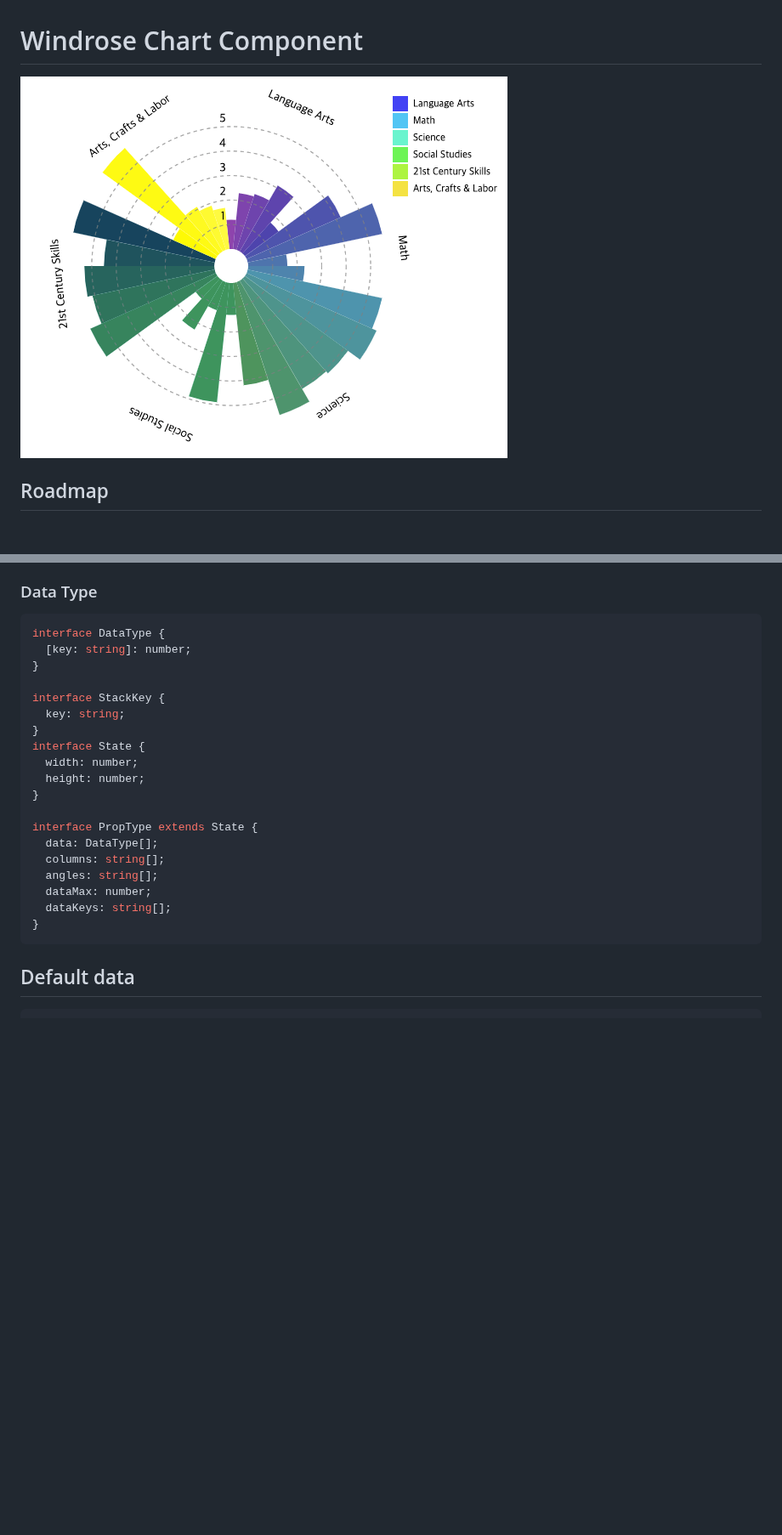
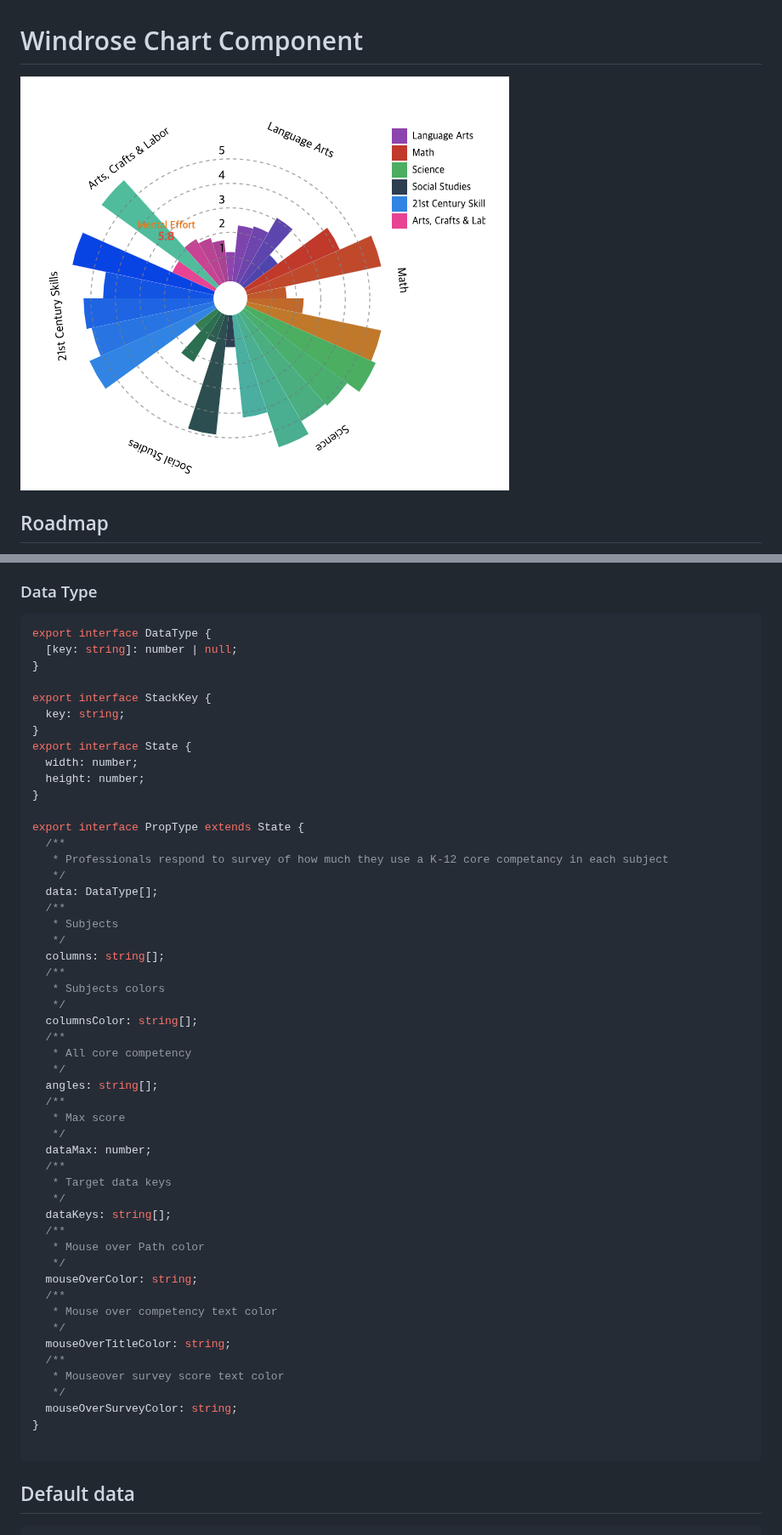
Before and after one commit to eunchurn/windrose-chart, a Markdown page: README.md, 2 parts joined by grey strips. Shown at 85% size. Drawn GitHub-style; pictures changed too: doc/2020-06-08 01.51.39.png (deleted), doc/2020-06-09 02.59.40.png (added); blank space fills up the shorter version.

````diff
--- a/README.md
+++ b/README.md
@@ -1,6 +1,6 @@
 # Windrose Chart Component
 
-![chart](doc/2020-06-08%2001.51.39.png)
+![chart](doc/2020-06-09%2002.59.40.png)
 
 ## Roadmap
 
@@ -33,25 +33,57 @@
 ### Data Type
 
 ```typescript
-interface DataType {
-  [key: string]: number;
+export interface DataType {
+  [key: string]: number | null;
 }
 
-interface StackKey {
+export interface StackKey {
   key: string;
 }
-interface State {
+export interface State {
   width: number;
   height: number;
 }
 
-interface PropType extends State {
+export interface PropType extends State {
+  /**
+   * Professionals respond to survey of how much they use a K-12 core competancy in each subject
+   */
   data: DataType[];
+  /**
+   * Subjects
+   */
   columns: string[];
+  /**
+   * Subjects colors
+   */
+  columnsColor: string[];
+  /**
+   * All core competency
+   */
   angles: string[];
+  /**
+   * Max score
+   */
   dataMax: number;
+  /**
+   * Target data keys
+   */
   dataKeys: string[];
+  /**
+   * Mouse over Path color
+   */
+  mouseOverColor: string;
+  /**
+   * Mouse over competency text color
+   */
+  mouseOverTitleColor: string;
+  /**
+   * Mouseover survey score text color
+   */
+  mouseOverSurveyColor: string;
 }
+
 ```
 
 ## Default data
````
Also changed, not shown: other parts of README.md (+12 -1 lines), 4 other files.
